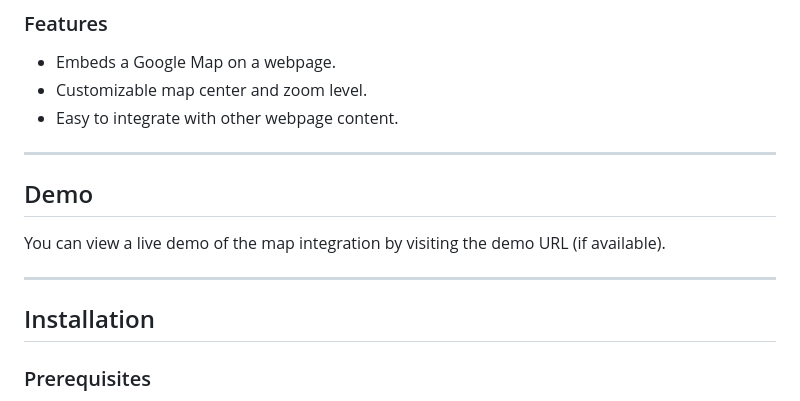
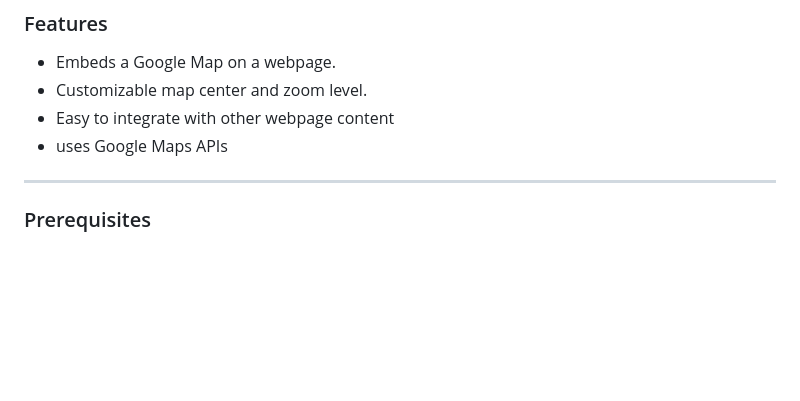
Before and after one commit to biga-codes/map-website-integration, a Markdown page: README.md, the part around the change. Drawn GitHub-style; blank space fills up the shorter version.

```diff
--- a/README.md
+++ b/README.md
@@ -14,18 +14,10 @@ This project is useful for websites that want to display a map for a specific lo
 
 - Embeds a Google Map on a webpage.
 - Customizable map center and zoom level.
-- Easy to integrate with other webpage content.
+- Easy to integrate with other webpage content
+- uses Google Maps APIs
 
 ---
-
-## Demo
-
-You can view a live demo of the map integration by visiting the demo URL (if available).
-
----
-
-## Installation
-
 ### Prerequisites
 
 - A Google Cloud account to access the [Google Maps API](https://console.cloud.google.com/).
```
